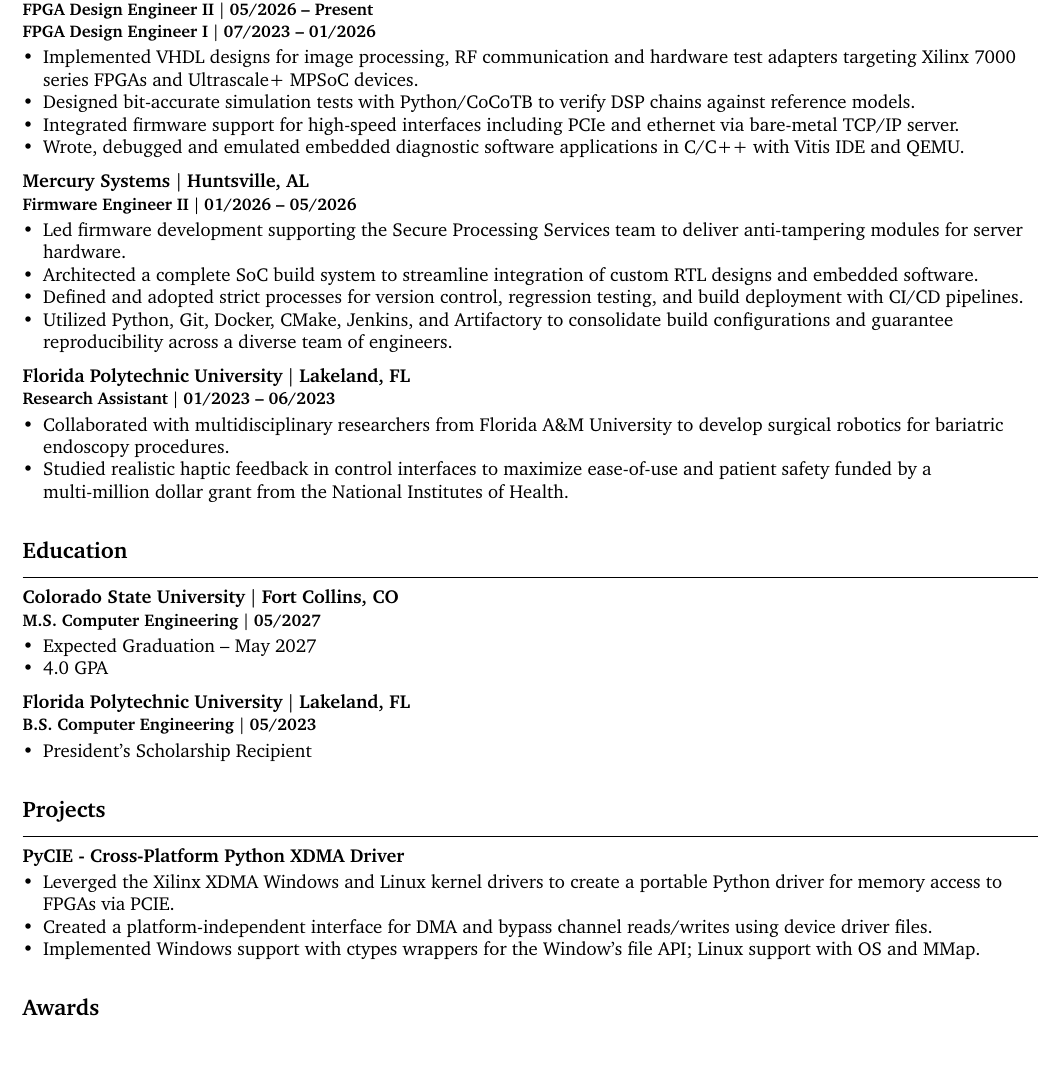
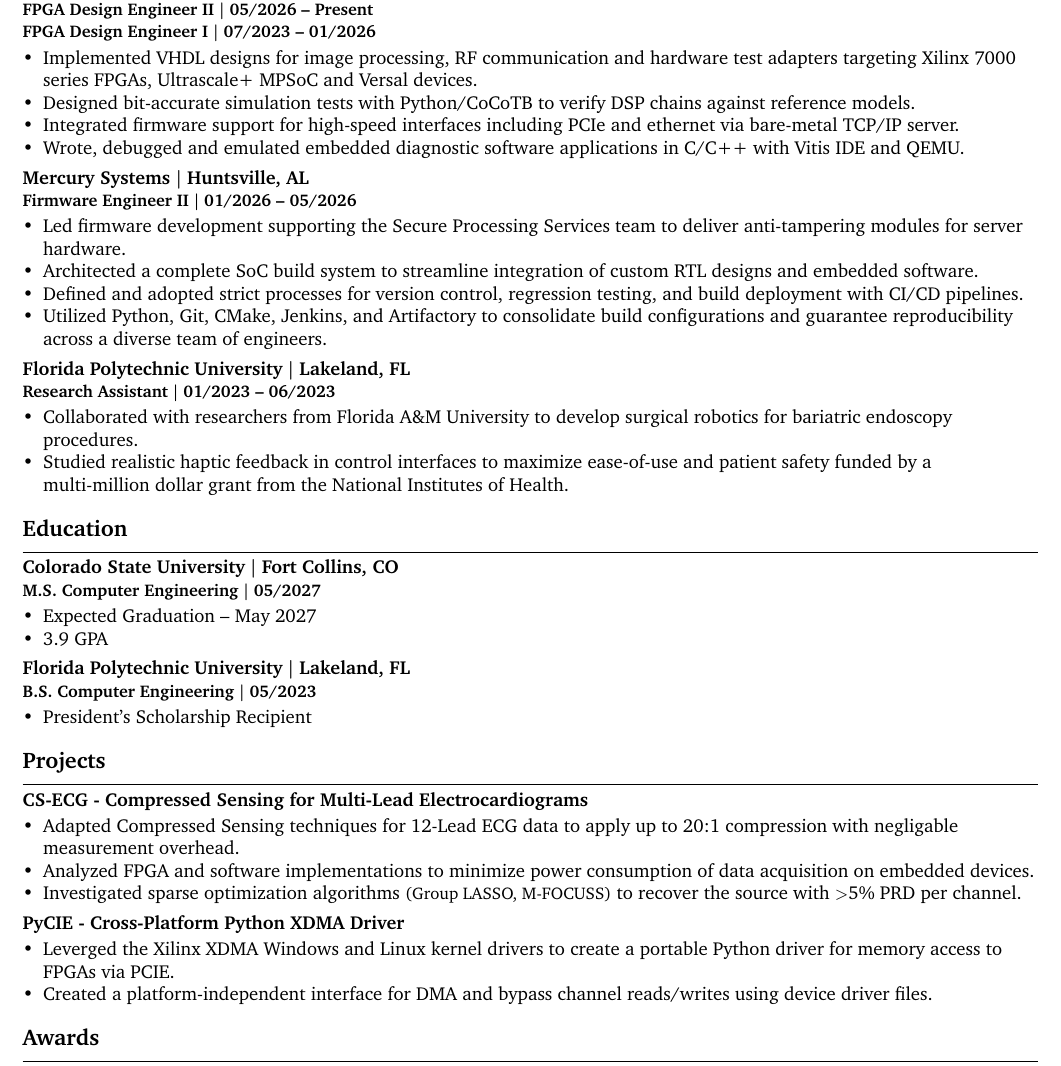
Before and after one commit to jschott515/resume, a LaTeX document (main.tex, which reads content/education.tex, content/experience.tex, content/projects.tex): part of the page, cut so that both start at the same text. Compiled offline with pdfLaTeX.

Commit message:
Update as of June 2026

```diff
--- a/content/education.tex
+++ b/content/education.tex
@@ -5,7 +5,7 @@
 
 \begin{itemize}
   \item Expected Graduation -- May 2027
-  \item 4.0 GPA
+  \item 3.9 GPA
 \end{itemize}
 
 \textbf{Florida Polytechnic University \textbar\ Lakeland, FL} \\
--- a/content/experience.tex
+++ b/content/experience.tex
@@ -5,7 +5,7 @@
 {\small\textbf{FPGA Design Engineer I \textbar\ 07/2023 -- 01/2026}}
 
 \begin{itemize}
-  \item Implemented VHDL designs for image processing, RF communication and hardware test adapters targeting Xilinx 7000 series FPGAs and Ultrascale+ MPSoC devices.
+  \item Implemented VHDL designs for image processing, RF communication and hardware test adapters targeting Xilinx 7000 series FPGAs, Ultrascale+ MPSoC and Versal devices.
   \item Designed bit-accurate simulation tests with Python/CoCoTB to verify DSP chains against reference models.
   \item Integrated firmware support for high-speed interfaces including PCIe and ethernet via bare-metal TCP/IP server.
   \item Wrote, debugged and emulated embedded diagnostic software applications in C/C++ with Vitis IDE and QEMU.
@@ -18,13 +18,13 @@
   \item Led firmware development supporting the Secure Processing Services team to deliver anti-tampering modules for server hardware.
   \item Architected a complete SoC build system to streamline integration of custom RTL designs and embedded software.
   \item Defined and adopted strict processes for version control, regression testing, and build deployment with CI/CD pipelines.
-  \item Utilized Python, Git, Docker, CMake, Jenkins, and Artifactory to consolidate build configurations and guarantee reproducibility across a diverse team of engineers.
+  \item Utilized Python, Git, CMake, Jenkins, and Artifactory to consolidate build configurations and guarantee reproducibility across a diverse team of engineers.
 \end{itemize}
 
 \textbf{Florida Polytechnic University \textbar\ Lakeland, FL} \\
 {\small\textbf{Research Assistant \textbar\ 01/2023 -- 06/2023}}
 
 \begin{itemize}
-  \item Collaborated with multidisciplinary researchers from Florida A\&M University to develop surgical robotics for bariatric endoscopy procedures.
+  \item Collaborated with researchers from Florida A\&M University to develop surgical robotics for bariatric endoscopy procedures.
   \item Studied realistic haptic feedback in control interfaces to maximize ease-of-use and patient safety funded by a multi-million dollar grant from the National Institutes of Health.
 \end{itemize}
--- a/content/projects.tex
+++ b/content/projects.tex
@@ -1,9 +1,16 @@
 \section{Projects}
+
+\textbf{CS-ECG - Compressed Sensing for Multi-Lead Electrocardiograms} \\
+
+\begin{itemize}
+    \item Adapted Compressed Sensing techniques for 12-Lead ECG data to apply up to 20:1 compression with negligable measurement overhead.
+    \item Analyzed FPGA and software implementations to minimize power consumption of data acquisition on embedded devices.
+    \item Investigated sparse optimization algorithms {\small (Group LASSO, M-FOCUSS)} to recover the source with {\small\(>\)}5\% PRD per channel.
+\end{itemize}
 
 \textbf{PyCIE - Cross-Platform Python XDMA Driver} \\
 
 \begin{itemize}
     \item Leverged the Xilinx XDMA Windows and Linux kernel drivers to create a portable Python driver for memory access to FPGAs via PCIE.
     \item Created a platform-independent interface for DMA and bypass channel reads/writes using device driver files.
-    \item Implemented Windows support with ctypes wrappers for the Window's file API; Linux support with OS and MMap.
 \end{itemize}
--- a/main.tex
+++ b/main.tex
@@ -19,9 +19,9 @@
 \titleformat{\section}
   {\large\bfseries}
   {}{0em}{}
-  [\vspace{6pt}\titlerule]
+  [\vspace{4pt}\titlerule]
 
-\titlespacing{\section}{0pt}{12pt}{6pt}
+\titlespacing{\section}{0pt}{6pt}{4pt}
 
 % Bullet style
 \setlist[itemize]{
@@ -29,7 +29,7 @@
   leftmargin=*,
   topsep=0pt,
   before=\vspace{2pt},
-  after=\vspace{6pt}
+  after=\vspace{4pt}
 }
 
 \begin{document}
```
